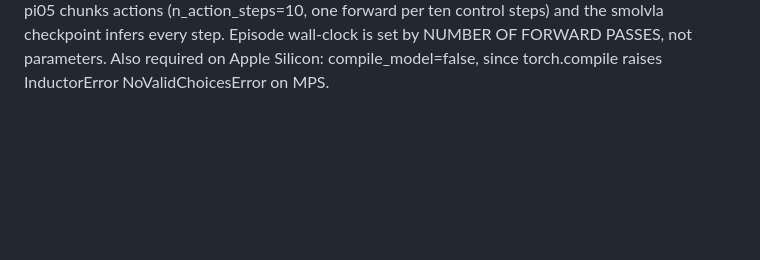
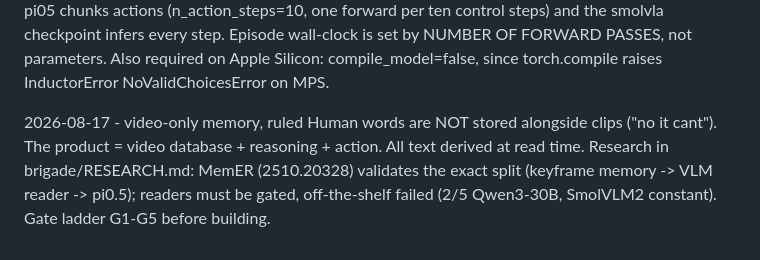
Before and after one commit to exploring-curiosity/ElideDB, a Markdown page: docs/memory/decisions.md, the part around the change. Rendered like a GitHub page; blank space fills up the shorter version.

```diff
--- a/docs/memory/decisions.md
+++ b/docs/memory/decisions.md
@@ -2479,3 +2479,10 @@ pi05 12.5 s/episode vs smolvla 50.1 s/episode, because pi05 chunks actions
 checkpoint infers every step. Episode wall-clock is set by NUMBER OF FORWARD
 PASSES, not parameters. Also required on Apple Silicon: compile_model=false,
 since torch.compile raises InductorError NoValidChoicesError on MPS.
+
+2026-08-17 - video-only memory, ruled
+Human words are NOT stored alongside clips ("no it cant"). The product = video
+database + reasoning + action. All text derived at read time. Research in
+brigade/RESEARCH.md: MemER (2510.20328) validates the exact split (keyframe
+memory -> VLM reader -> pi0.5); readers must be gated, off-the-shelf failed
+(2/5 Qwen3-30B, SmolVLM2 constant). Gate ladder G1-G5 before building.
```
Also changed, not shown: brigade/PROBLEM.md (+11 -0 lines), brigade/RESEARCH.md (added, +170 -0 lines).
